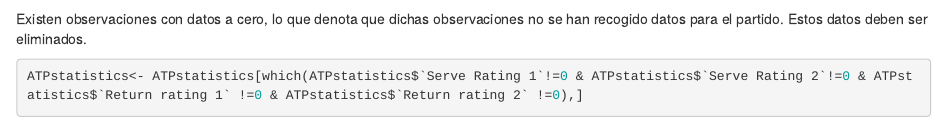
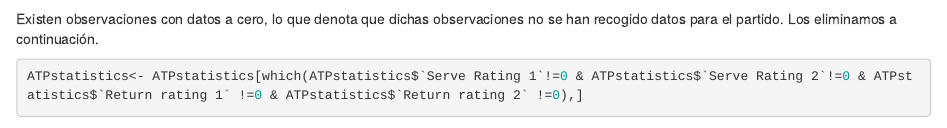
Before and after one commit to gabvilpi/ATPstadistics-cleaning, an R Markdown document (Code/ATPstatistics.Rmd): the page in a window 1100 px wide, from 4250 px down. Rendered offline with R 4.5, knitr and Pandoc, with nearby package versions; some code elsewhere in the file could not run offline.

Commit message:
Eliminación de valores

````diff
--- a/Code/ATPstatistics.Rmd
+++ b/Code/ATPstatistics.Rmd
@@ -101,7 +101,7 @@
 ```{r chunck5}
 summary(ATPstatistics)
 ```
-Existen observaciones con datos a cero, lo que denota que dichas observaciones no se han recogido datos para el partido. Estos datos deben ser eliminados.
+Existen observaciones con datos a cero, lo que denota que dichas observaciones no se han recogido datos para el partido. Los eliminamos a continuación.
 ```{r chunck6}
 ATPstatistics<- ATPstatistics[which(ATPstatistics$`Serve Rating 1`!=0 & ATPstatistics$`Serve Rating 2`!=0 & ATPstatistics$`Return rating 1` !=0 & ATPstatistics$`Return rating 2` !=0),]
 ```
````
